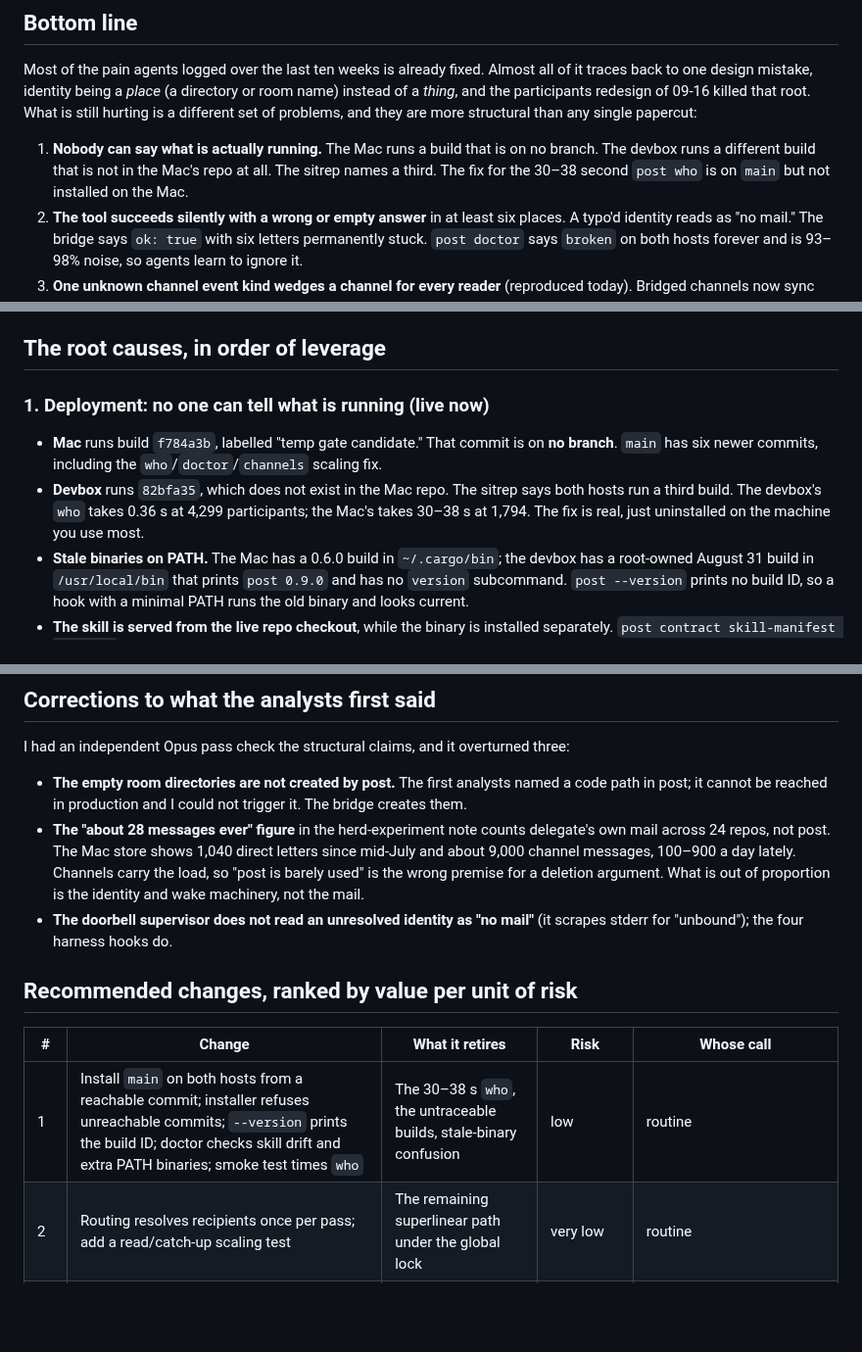
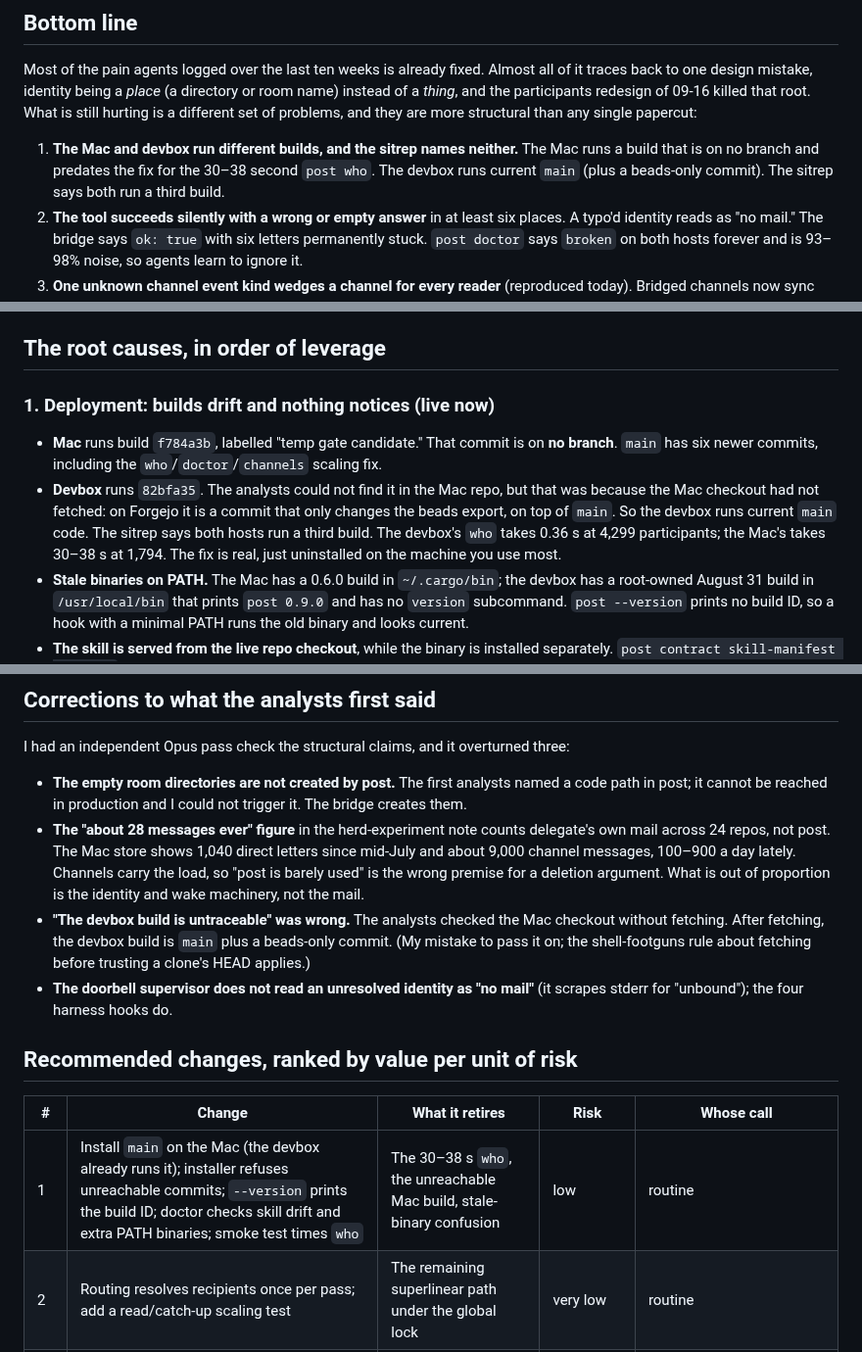
Before and after one commit to treygoff24/post, a Markdown page: thoughts/shared/papercuts-report-2026-09-28.md, 3 parts joined by grey strips. Shown at 98% size. GitHub-like rendering; blank space fills up the shorter version.

Commit message:
Papercuts report: the devbox build is main, not untraceable
The analysts checked the Mac checkout without fetching. On Forgejo the devbox build 82bfa35 is a beads-export commit on top of main, so the devbox runs current main code. Corrects the report's first finding, its deployment section, and the not-verified list. Prose only, no code change; read the edited lines back.

```diff
--- a/thoughts/shared/papercuts-report-2026-09-28.md
+++ b/thoughts/shared/papercuts-report-2026-09-28.md
@@ -6,7 +6,7 @@ Prepared for Trey. Nothing has been fixed; this is diagnosis and recommendation
 
 Most of the pain agents logged over the last ten weeks is already fixed. Almost all of it traces back to one design mistake, identity being a *place* (a directory or room name) instead of a *thing*, and the participants redesign of 09-16 killed that root. What is still hurting is a different set of problems, and they are more structural than any single papercut:
 
-1. **Nobody can say what is actually running.** The Mac runs a build that is on no branch. The devbox runs a different build that is not in the Mac's repo at all. The sitrep names a third. The fix for the 30–38 second `post who` is on `main` but not installed on the Mac.
+1. **The Mac and devbox run different builds, and the sitrep names neither.** The Mac runs a build that is on no branch and predates the fix for the 30–38 second `post who`. The devbox runs current `main` (plus a beads-only commit). The sitrep says both run a third build.
 2. **The tool succeeds silently with a wrong or empty answer** in at least six places. A typo'd identity reads as "no mail." The bridge says `ok: true` with six letters permanently stuck. `post doctor` says `broken` on both hosts forever and is 93–98% noise, so agents learn to ignore it.
 3. **One unknown channel event kind wedges a channel for every reader** (reproduced today). Bridged channels now sync between hosts by default, and the two hosts run different builds, so the first time anyone adds a new event kind this is a live hazard.
 4. **Identity minting has no lifecycle.** 93% of the Mac's 1,796 participant records have never done anything. That population is what made `who` quadratic, and one path on the send/read critical path is still superlinear under a global lock.
@@ -26,10 +26,10 @@ My recommended order is at the end. The short version: fix deployment discipline
 
 ## The root causes, in order of leverage
 
-### 1. Deployment: no one can tell what is running (live now)
+### 1. Deployment: builds drift and nothing notices (live now)
 
 - **Mac** runs build `f784a3b`, labelled "temp gate candidate." That commit is on **no branch**. `main` has six newer commits, including the `who`/`doctor`/`channels` scaling fix.
-- **Devbox** runs `82bfa35`, which does not exist in the Mac repo. The sitrep says both hosts run a third build. The devbox's `who` takes 0.36 s at 4,299 participants; the Mac's takes 30–38 s at 1,794. The fix is real, just uninstalled on the machine you use most.
+- **Devbox** runs `82bfa35`. The analysts could not find it in the Mac repo, but that was because the Mac checkout had not fetched: on Forgejo it is a commit that only changes the beads export, on top of `main`. So the devbox runs current `main` code. The sitrep says both hosts run a third build. The devbox's `who` takes 0.36 s at 4,299 participants; the Mac's takes 30–38 s at 1,794. The fix is real, just uninstalled on the machine you use most.
 - **Stale binaries on PATH.** The Mac has a 0.6.0 build in `~/.cargo/bin`; the devbox has a root-owned August 31 build in `/usr/local/bin` that prints `post 0.9.0` and has no `version` subcommand. `post --version` prints no build ID, so a hook with a minimal PATH runs the old binary and looks current.
 - **The skill is served from the live repo checkout**, while the binary is installed separately. `post contract skill-manifest --verify` currently reports drift on the Mac. The check exists; nothing tells an agent or you when it fails.
 - The scaling bead is still open and the sitrep is five days stale.
@@ -136,13 +136,14 @@ I had an independent Opus pass check the structural claims, and it overturned th
 
 - **The empty room directories are not created by post.** The first analysts named a code path in post; it cannot be reached in production and I could not trigger it. The bridge creates them.
 - **The "about 28 messages ever" figure** in the herd-experiment note counts delegate's own mail across 24 repos, not post. The Mac store shows 1,040 direct letters since mid-July and about 9,000 channel messages, 100–900 a day lately. Channels carry the load, so "post is barely used" is the wrong premise for a deletion argument. What is out of proportion is the identity and wake machinery, not the mail.
+- **"The devbox build is untraceable" was wrong.** The analysts checked the Mac checkout without fetching. After fetching, the devbox build is `main` plus a beads-only commit. (My mistake to pass it on; the shell-footguns rule about fetching before trusting a clone's HEAD applies.)
 - **The doorbell supervisor does not read an unresolved identity as "no mail"** (it scrapes stderr for "unbound"); the four harness hooks do.
 
 ## Recommended changes, ranked by value per unit of risk
 
 | # | Change | What it retires | Risk | Whose call |
 |---|---|---|---|---|
-| 1 | Install `main` on both hosts from a reachable commit; installer refuses unreachable commits; `--version` prints the build ID; doctor checks skill drift and extra PATH binaries; smoke test times `who` | The 30–38 s `who`, the untraceable builds, stale-binary confusion | low | routine |
+| 1 | Install `main` on the Mac (the devbox already runs it); installer refuses unreachable commits; `--version` prints the build ID; doctor checks skill drift and extra PATH binaries; smoke test times `who` | The 30–38 s `who`, the unreachable Mac build, stale-binary confusion | low | routine |
 | 2 | Routing resolves recipients once per pass; add a read/catch-up scaling test | The remaining superlinear path under the global lock | very low | routine |
 | 3 | Unresolved identity becomes a typed error (fix both swallow sites); hooks rebind on that code; drop the stderr scrape | Silent "no mail," open identity bead, the `inbox` variant | low | routine |
 | 4 | Tolerant event kinds in post and the bridge, one test through every reader, shipped fleet-wide before any new kind | The channel-wedge hazard | low | routine |
```
Also changed, not shown: other parts of thoughts/shared/papercuts-report-2026-09-28.md (+1 -1 lines).
